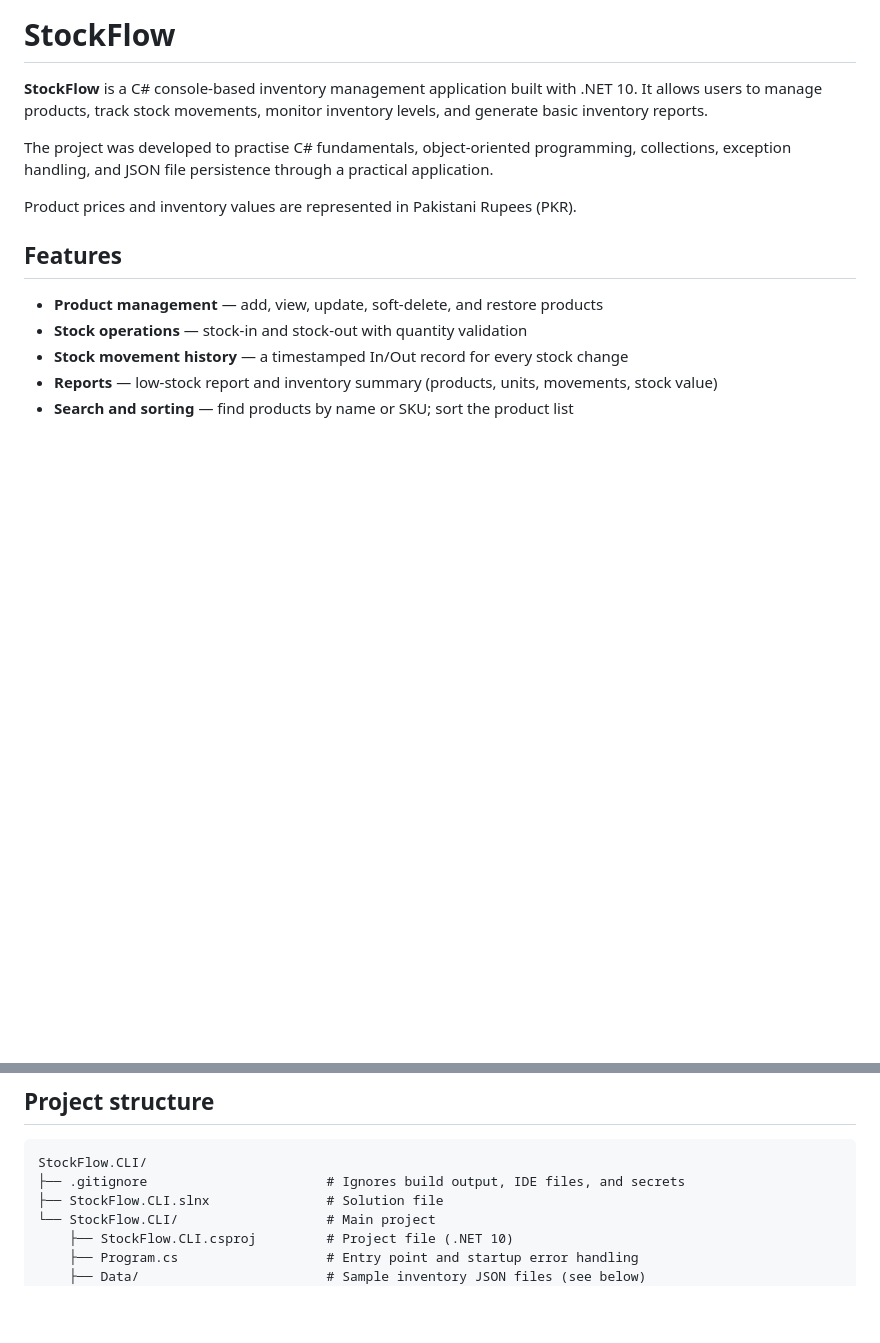
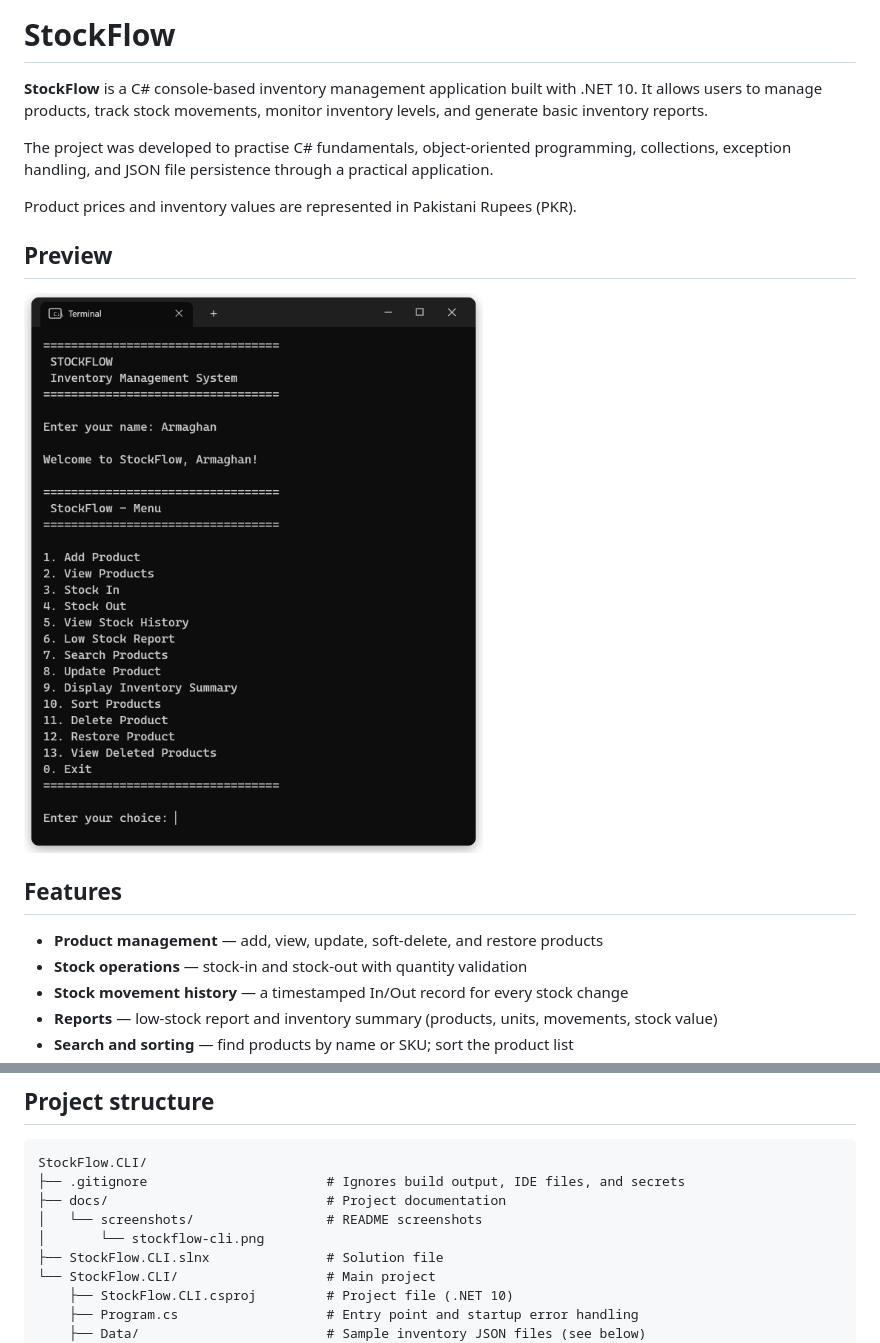
Before and after one commit to Armaghan-04/StockFlow.CLI, a Markdown page: README.md, 2 parts joined by grey strips. Drawn GitHub-style; pictures changed too: docs/screenshots/stockflow-cli.png (added); blank space fills up the shorter version.

Commit message:
Docs: add StockFlow CLI screenshot
Add a README preview image

````diff
--- a/README.md
+++ b/README.md
@@ -5,6 +5,10 @@
 The project was developed to practise C# fundamentals, object-oriented programming, collections, exception handling, and JSON file persistence through a practical application.
 
 Product prices and inventory values are represented in Pakistani Rupees (PKR).
+
+## Preview
+
+![StockFlow console application in use](docs/screenshots/stockflow-cli.png)
 
 ## Features
 
@@ -31,6 +35,9 @@ Product prices and inventory values are represented in Pakistani Rupees (PKR).
 ```text
 StockFlow.CLI/
 ├── .gitignore                       # Ignores build output, IDE files, and secrets
+├── docs/                            # Project documentation
+│   └── screenshots/                 # README screenshots
+│       └── stockflow-cli.png
 ├── StockFlow.CLI.slnx               # Solution file
 └── StockFlow.CLI/                   # Main project
     ├── StockFlow.CLI.csproj         # Project file (.NET 10)
````
